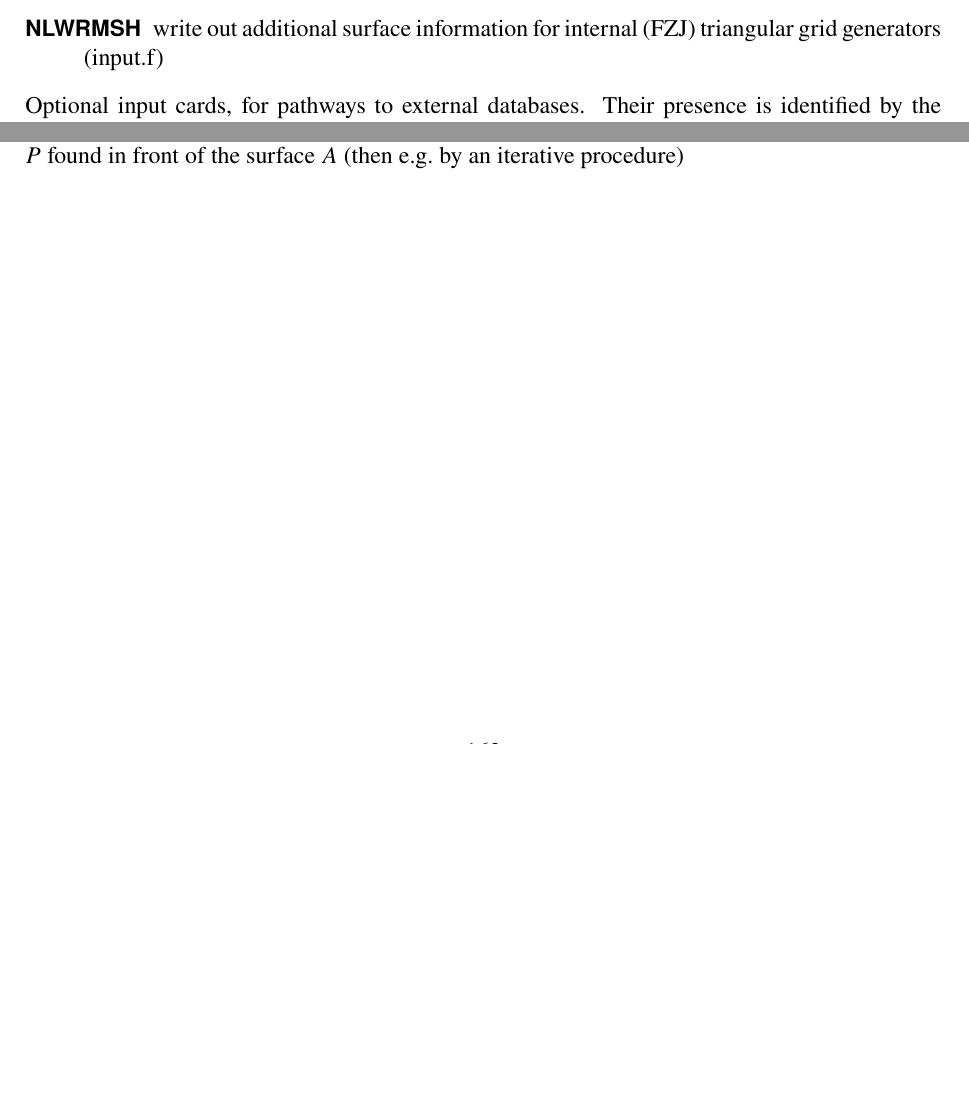
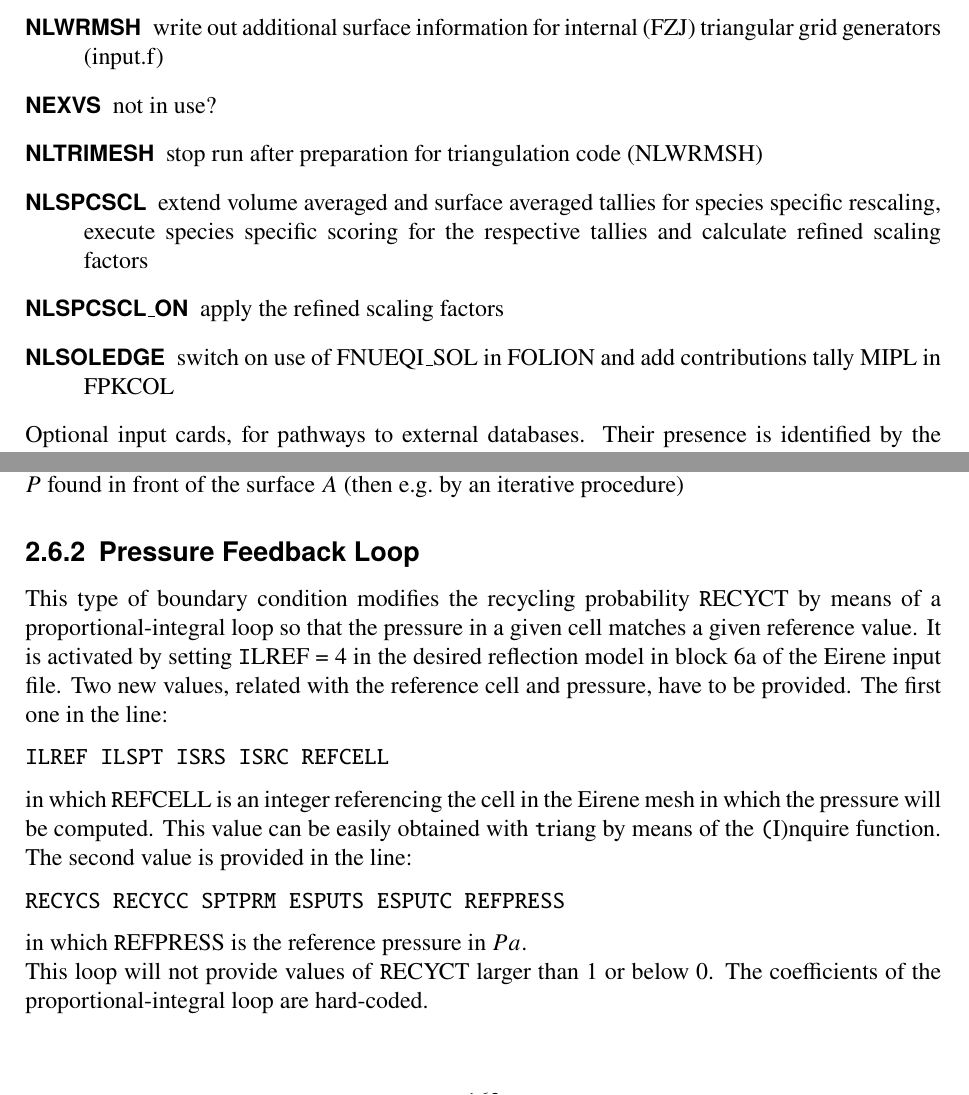
Before and after one commit to SimonPinches/EIRENE, a LaTeX thesis (eirene.tex, which reads tex/chap2b1.tex, tex/chap2b6.tex): two parts of pages 91 and 175 of 304, joined at a grey line, cut so that both start at the same text, the shorter picture padded with empty space. Compiled offline with pdfLaTeX.

Commit message:
description of new logicals added

```diff
--- a/tex/chap2b1.tex
+++ b/tex/chap2b1.tex
@@ -393,6 +394,13 @@ version dependent.
         Testing CPU optimization for timea.F routines (``additional surfaces")
   \item[NLWRMSH] write out additional surface information for internal (FZJ)
         triangular grid generators (input.f)
+  \item[NEXVS] not in use?
+  \item[NLTRIMESH] stop run after preparation for triangulation code (NLWRMSH)
+  \item[NLSPCSCL] extend volume averaged and surface averaged tallies for species
+        specific rescaling, execute species specific scoring for the respective tallies
+        and calculate refined scaling factors
+  \item[NLSPCSCL\_ON] apply the refined scaling factors
+  \item[NLSOLEDGE] switch on use of FNUEQI\_SOL in FOLION and add contributions tally MIPL in FPKCOL
 \end{description}
 Optional input cards,
 for pathways to external databases.
--- a/tex/chap2b6.tex
+++ b/tex/chap2b6.tex
@@ -934,3 +934,30 @@ dependence (and pressure dependence, if any) of the pumping system.
 Probably sometimes, when $S=S(P)$, even RECYCT has to be made dependent on the
 pressure $P$ found in front of the surface $A$ (then e.g.\ by an iterative
 procedure)
+
+\subsection{Pressure Feedback Loop}
+
+This type of boundary condition modifies the recycling probability
+{\texttt RECYCT} by means of a proportional-integral loop so that the pressure
+in a given cell matches a given reference value. It is activated by setting
+{\texttt ILREF = 4} in the desired reflection model in block 6a of the Eirene
+input file. Two new values, related with the reference cell and pressure,
+have to be provided. The first one in the line:
+
+\begin{verbatim}
+ILREF ILSPT ISRS ISRC REFCELL
+\end{verbatim}
+
+in which {\texttt REFCELL} is an integer referencing the cell in the Eirene mesh
+in which the pressure will be computed. This value can be easily obtained
+with {\texttt triang} by means of the {\texttt (I)nquire} function. The second
+value is provided in the line:
+
+\begin{verbatim}
+RECYCS RECYCC SPTPRM ESPUTS ESPUTC REFPRESS
+\end{verbatim}
+
+in which {\texttt REFPRESS} is the reference pressure in $Pa$.
+
+This loop will not provide values of {\texttt RECYCT} larger than $1$ or below $0$.
+The coefficients of the proportional-integral loop are hard-coded.
```
Also changed, not shown: tex/chap2b11.tex (+3 -1 lines), tex/chap2b4.tex (+16 -2 lines), tex/chap2b1.tex (3 more changed lines).
